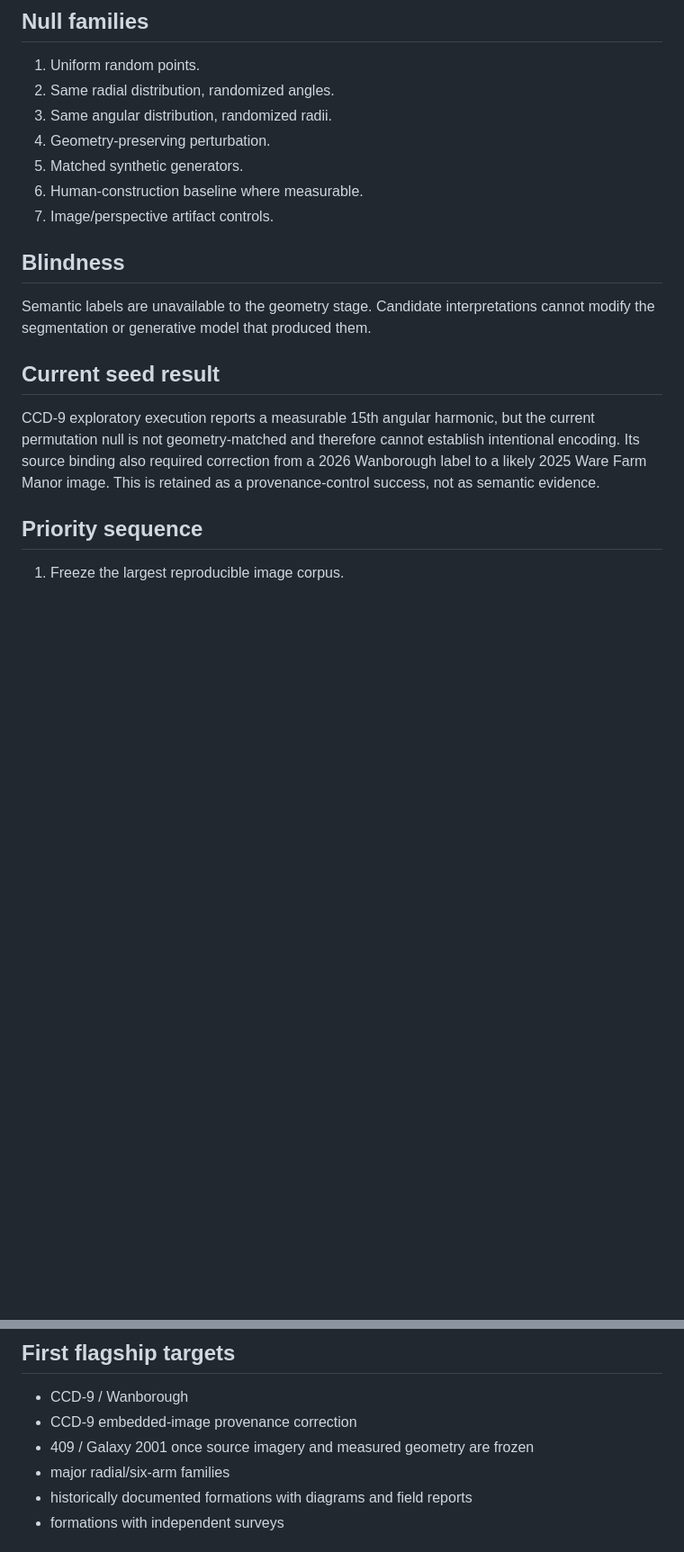
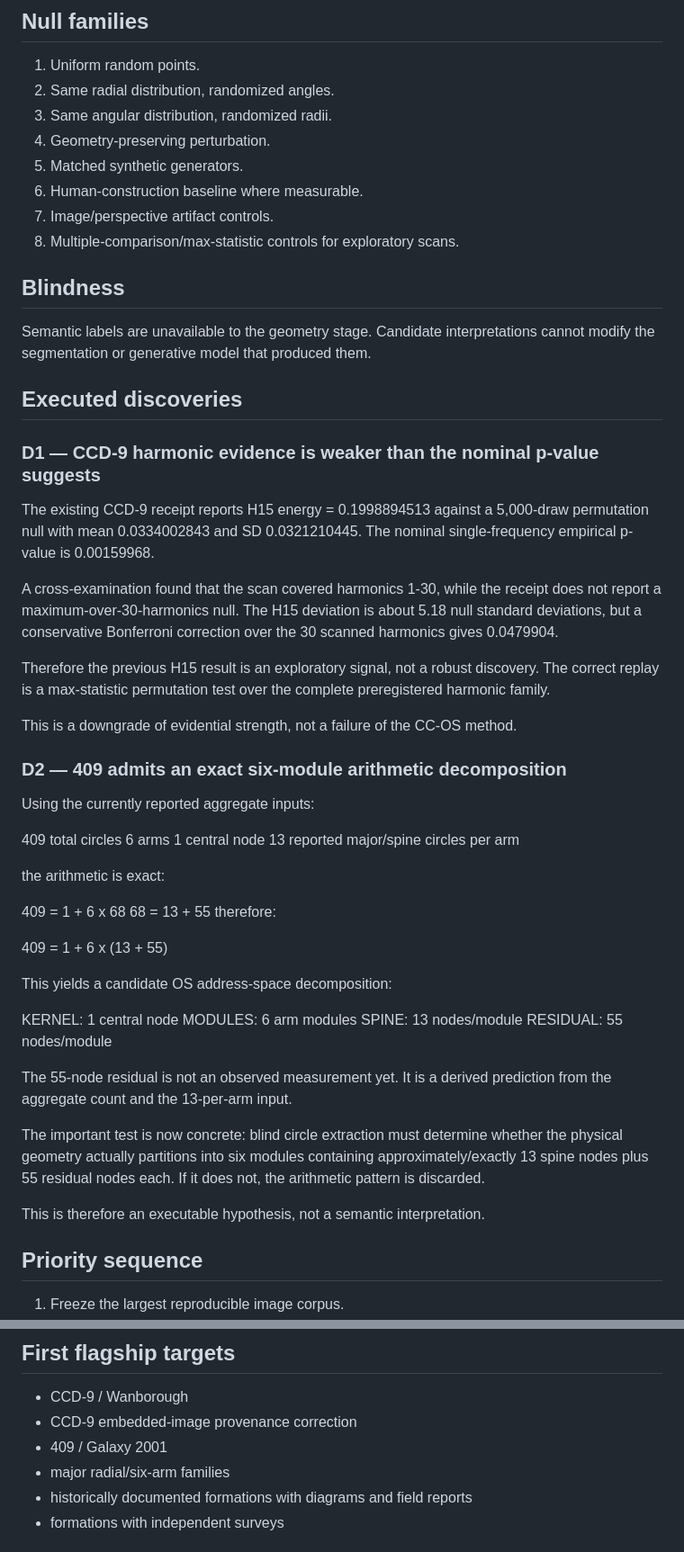
Before and after one commit to dbottrader/Holbrook-CP8-HHC, a Markdown page: specs/CC-OS-001.md, 2 parts joined by grey strips. Shown at 90% size. Rendered like a GitHub page; blank space fills up the shorter version.

Commit message:
CC-OS: record executed CCD9 and 409 discoveries

```diff
--- a/specs/CC-OS-001.md
+++ b/specs/CC-OS-001.md
@@ -77,14 +77,53 @@ A grammar only becomes a corpus-level candidate when it survives held-out format
 5. Matched synthetic generators.
 6. Human-construction baseline where measurable.
 7. Image/perspective artifact controls.
+8. Multiple-comparison/max-statistic controls for exploratory scans.
 
 ## Blindness
 
 Semantic labels are unavailable to the geometry stage. Candidate interpretations cannot modify the segmentation or generative model that produced them.
 
-## Current seed result
+## Executed discoveries
 
-CCD-9 exploratory execution reports a measurable 15th angular harmonic, but the current permutation null is not geometry-matched and therefore cannot establish intentional encoding. Its source binding also required correction from a 2026 Wanborough label to a likely 2025 Ware Farm Manor image. This is retained as a provenance-control success, not as semantic evidence.
+### D1 — CCD-9 harmonic evidence is weaker than the nominal p-value suggests
+
+The existing CCD-9 receipt reports H15 energy = 0.1998894513 against a 5,000-draw permutation null with mean 0.0334002843 and SD 0.0321210445. The nominal single-frequency empirical p-value is 0.00159968.
+
+A cross-examination found that the scan covered harmonics 1-30, while the receipt does not report a maximum-over-30-harmonics null. The H15 deviation is about 5.18 null standard deviations, but a conservative Bonferroni correction over the 30 scanned harmonics gives 0.0479904.
+
+Therefore the previous H15 result is an exploratory signal, not a robust discovery. The correct replay is a max-statistic permutation test over the complete preregistered harmonic family.
+
+This is a downgrade of evidential strength, not a failure of the CC-OS method.
+
+### D2 — 409 admits an exact six-module arithmetic decomposition
+
+Using the currently reported aggregate inputs:
+
+409 total circles
+6 arms
+1 central node
+13 reported major/spine circles per arm
+
+the arithmetic is exact:
+
+409 = 1 + 6 x 68
+68 = 13 + 55
+therefore:
+
+409 = 1 + 6 x (13 + 55)
+
+This yields a candidate OS address-space decomposition:
+
+KERNEL: 1 central node
+MODULES: 6 arm modules
+SPINE: 13 nodes/module
+RESIDUAL: 55 nodes/module
+
+The 55-node residual is not an observed measurement yet. It is a derived prediction from the aggregate count and the 13-per-arm input.
+
+The important test is now concrete: blind circle extraction must determine whether the physical geometry actually partitions into six modules containing approximately/exactly 13 spine nodes plus 55 residual nodes each. If it does not, the arithmetic pattern is discarded.
+
+This is therefore an executable hypothesis, not a semantic interpretation.
 
 ## Priority sequence
 
@@ -103,7 +142,7 @@ CCD-9 exploratory execution reports a measurable 15th angular harmonic, but the
 
 - CCD-9 / Wanborough
 - CCD-9 embedded-image provenance correction
-- 409 / Galaxy 2001 once source imagery and measured geometry are frozen
+- 409 / Galaxy 2001
 - major radial/six-arm families
 - historically documented formations with diagrams and field reports
 - formations with independent surveys
```
